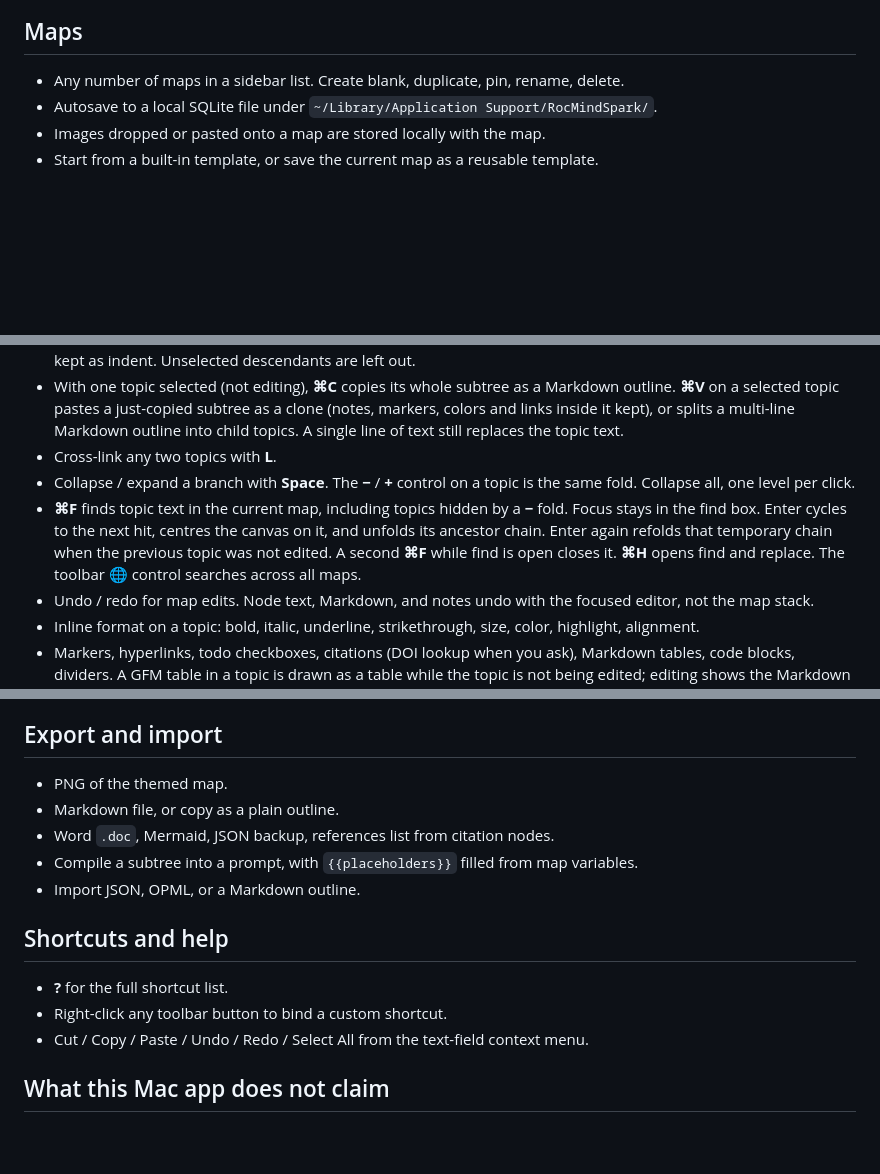
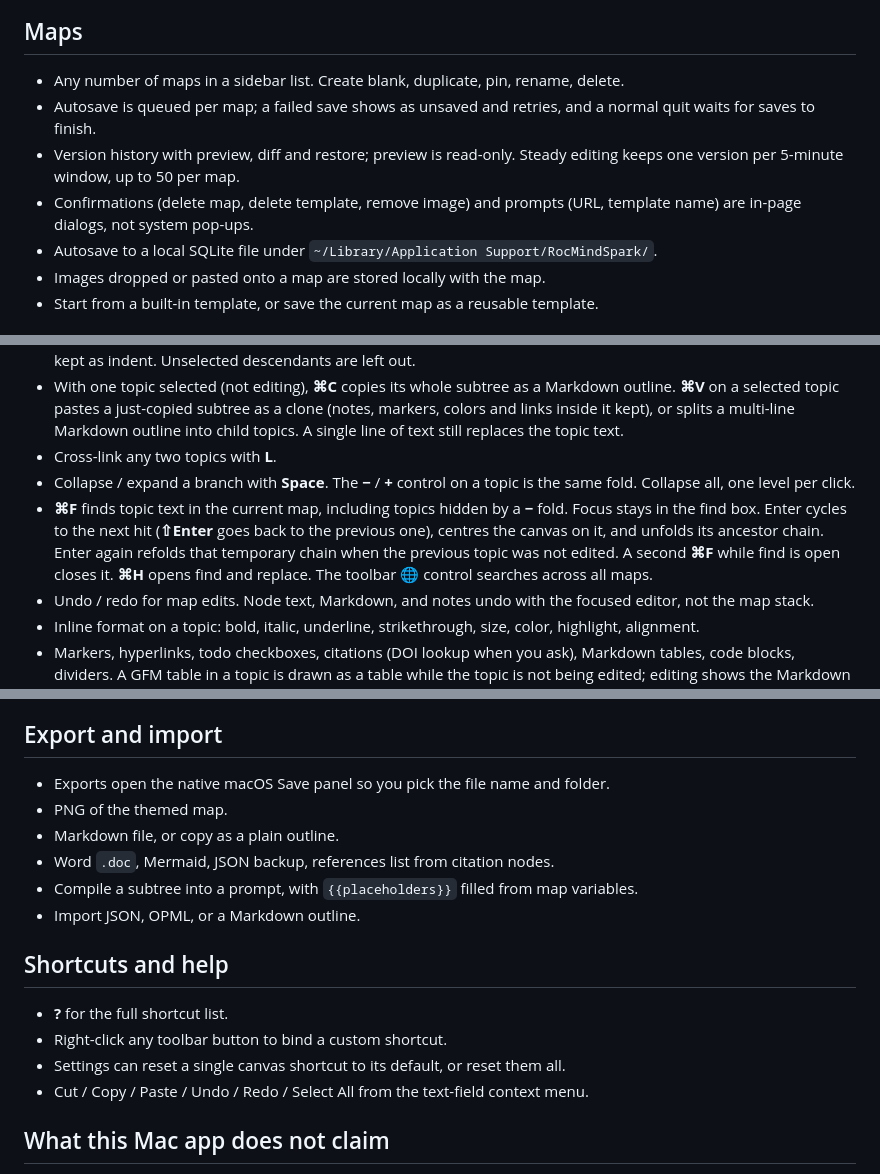
Before and after one commit to RocStone/roc-mind-spark, a Markdown page: docs/FEATURES.md, 3 parts joined by grey strips. Rendered like a GitHub page; blank space fills up the shorter version.

```diff
--- a/docs/FEATURES.md
+++ b/docs/FEATURES.md
@@ -19,6 +19,9 @@ What Roc Mind Spark can do today, as a **macOS overlay**. This is the product ca
 ## Maps
 
 - Any number of maps in a sidebar list. Create blank, duplicate, pin, rename, delete.
+- Autosave is queued per map; a failed save shows as unsaved and retries, and a normal quit waits for saves to finish.
+- Version history with preview, diff and restore; preview is read-only. Steady editing keeps one version per 5-minute window, up to 50 per map.
+- Confirmations (delete map, delete template, remove image) and prompts (URL, template name) are in-page dialogs, not system pop-ups.
 - Autosave to a local SQLite file under `~/Library/Application Support/RocMindSpark/`.
 - Images dropped or pasted onto a map are stored locally with the map.
 - Start from a built-in template, or save the current map as a reusable template.
@@ -35,7 +38,7 @@ What Roc Mind Spark can do today, as a **macOS overlay**. This is the product ca
 - With one topic selected (not editing), **⌘C** copies its whole subtree as a Markdown outline. **⌘V** on a selected topic pastes a just-copied subtree as a clone (notes, markers, colors and links inside it kept), or splits a multi-line Markdown outline into child topics. A single line of text still replaces the topic text.
 - Cross-link any two topics with **L**.
 - Collapse / expand a branch with **Space**. The **−** / **+** control on a topic is the same fold. Collapse all, one level per click.
-- **⌘F** finds topic text in the current map, including topics hidden by a **−** fold. Focus stays in the find box. Enter cycles to the next hit, centres the canvas on it, and unfolds its ancestor chain. Enter again refolds that temporary chain when the previous topic was not edited. A second **⌘F** while find is open closes it. **⌘H** opens find and replace. The toolbar 🌐 control searches across all maps.
+- **⌘F** finds topic text in the current map, including topics hidden by a **−** fold. Focus stays in the find box. Enter cycles to the next hit (**⇧Enter** goes back to the previous one), centres the canvas on it, and unfolds its ancestor chain. Enter again refolds that temporary chain when the previous topic was not edited. A second **⌘F** while find is open closes it. **⌘H** opens find and replace. The toolbar 🌐 control searches across all maps.
 - Undo / redo for map edits. Node text, Markdown, and notes undo with the focused editor, not the map stack.
 - Inline format on a topic: bold, italic, underline, strikethrough, size, color, highlight, alignment.
 - Markers, hyperlinks, todo checkboxes, citations (DOI lookup when you ask), Markdown tables, code blocks, dividers. A GFM table in a topic is drawn as a table while the topic is not being edited; editing shows the Markdown source.
@@ -66,6 +69,7 @@ What Roc Mind Spark can do today, as a **macOS overlay**. This is the product ca
 
 ## Export and import
 
+- Exports open the native macOS Save panel so you pick the file name and folder.
 - PNG of the themed map.
 - Markdown file, or copy as a plain outline.
 - Word `.doc`, Mermaid, JSON backup, references list from citation nodes.
@@ -76,6 +80,7 @@ What Roc Mind Spark can do today, as a **macOS overlay**. This is the product ca
 
 - **?** for the full shortcut list.
 - Right-click any toolbar button to bind a custom shortcut.
+- Settings can reset a single canvas shortcut to its default, or reset them all.
 - Cut / Copy / Paste / Undo / Redo / Select All from the text-field context menu.
 
 ## What this Mac app does not claim
```
Also changed, not shown: docs/FEATURES.zh.md (+5 -2 lines), docs/IMPLEMENTATION_REVIEW.zh.md (+20 -1 lines).
